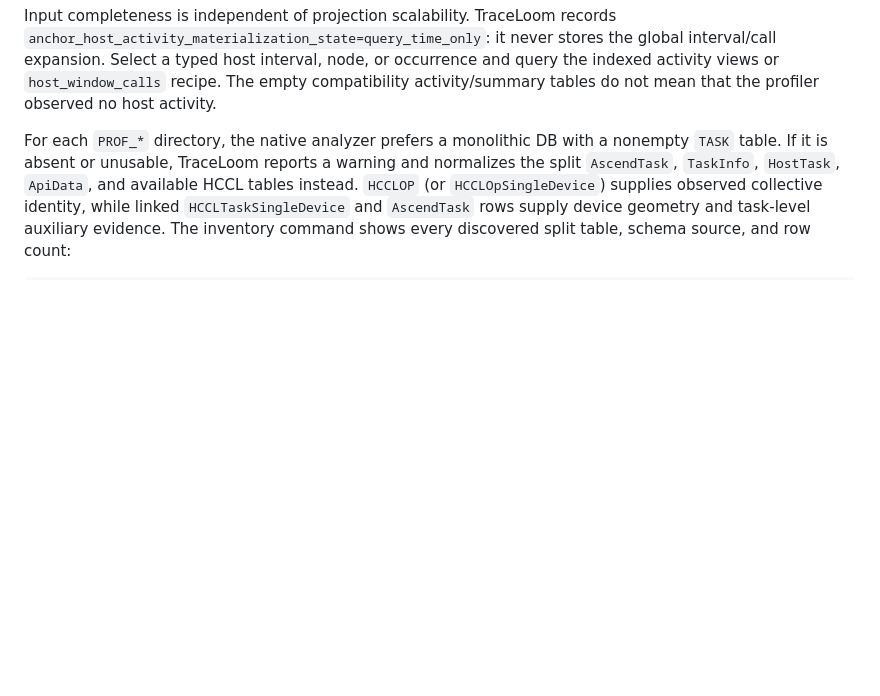
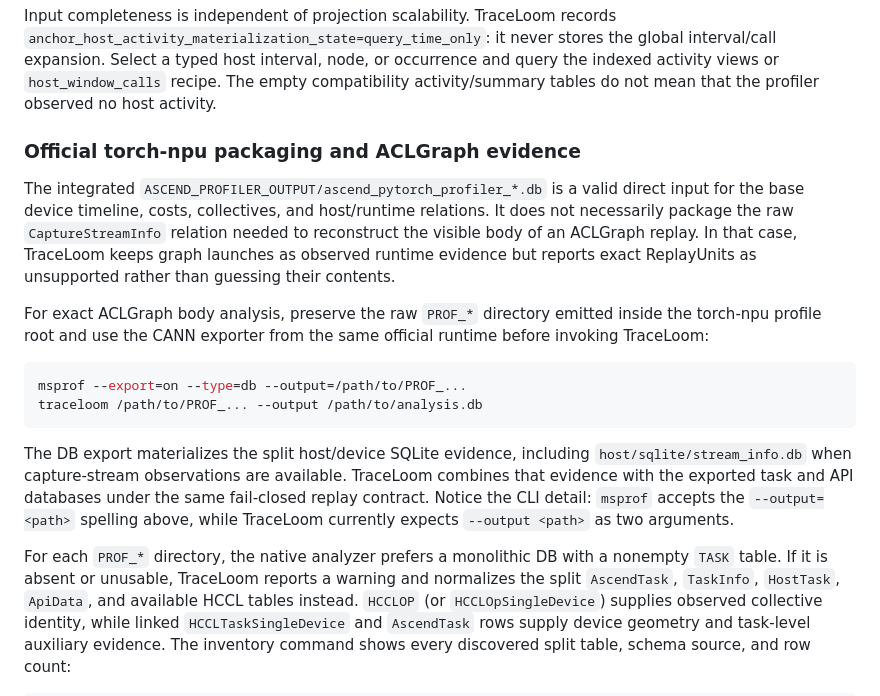
Before and after one commit to vLLM-HUST/vllm-hust-perf-analyzer, a Markdown page: docs/input-profiles.md, the part around the change. GitHub-like rendering; blank space fills up the shorter version.

Commit message:
docs: explain official ACLGraph evidence export

````diff
--- a/docs/input-profiles.md
+++ b/docs/input-profiles.md
@@ -34,6 +34,31 @@ the global interval/call expansion. Select a typed host interval, node, or
 occurrence and query the indexed activity views or `host_window_calls` recipe.
 The empty compatibility activity/summary tables do not mean that the profiler
 observed no host activity.
+
+### Official torch-npu packaging and ACLGraph evidence
+
+The integrated `ASCEND_PROFILER_OUTPUT/ascend_pytorch_profiler_*.db` is a valid
+direct input for the base device timeline, costs, collectives, and host/runtime
+relations. It does not necessarily package the raw `CaptureStreamInfo` relation
+needed to reconstruct the visible body of an ACLGraph replay. In that case,
+TraceLoom keeps graph launches as observed runtime evidence but reports exact
+ReplayUnits as unsupported rather than guessing their contents.
+
+For exact ACLGraph body analysis, preserve the raw `PROF_*` directory emitted
+inside the torch-npu profile root and use the CANN exporter from the same
+official runtime before invoking TraceLoom:
+
+```bash
+msprof --export=on --type=db --output=/path/to/PROF_...
+traceloom /path/to/PROF_... --output /path/to/analysis.db
+```
+
+The DB export materializes the split host/device SQLite evidence, including
+`host/sqlite/stream_info.db` when capture-stream observations are available.
+TraceLoom combines that evidence with the exported task and API databases under
+the same fail-closed replay contract. Notice the CLI detail: `msprof` accepts
+the `--output=<path>` spelling above, while TraceLoom currently expects
+`--output <path>` as two arguments.
 
 For each `PROF_*` directory, the native analyzer prefers a monolithic DB with a
 nonempty `TASK` table. If it is absent or unusable, TraceLoom reports a warning
````
